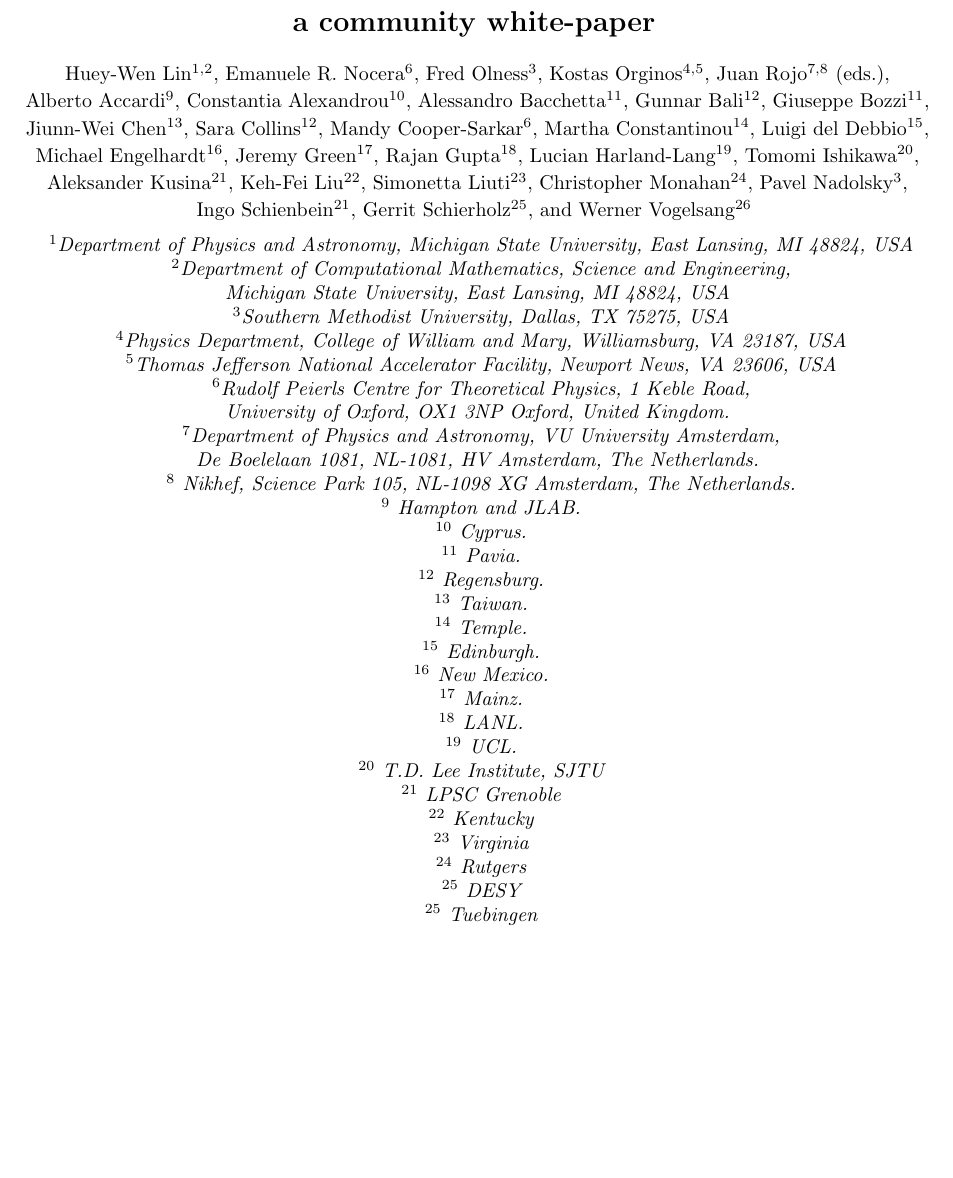
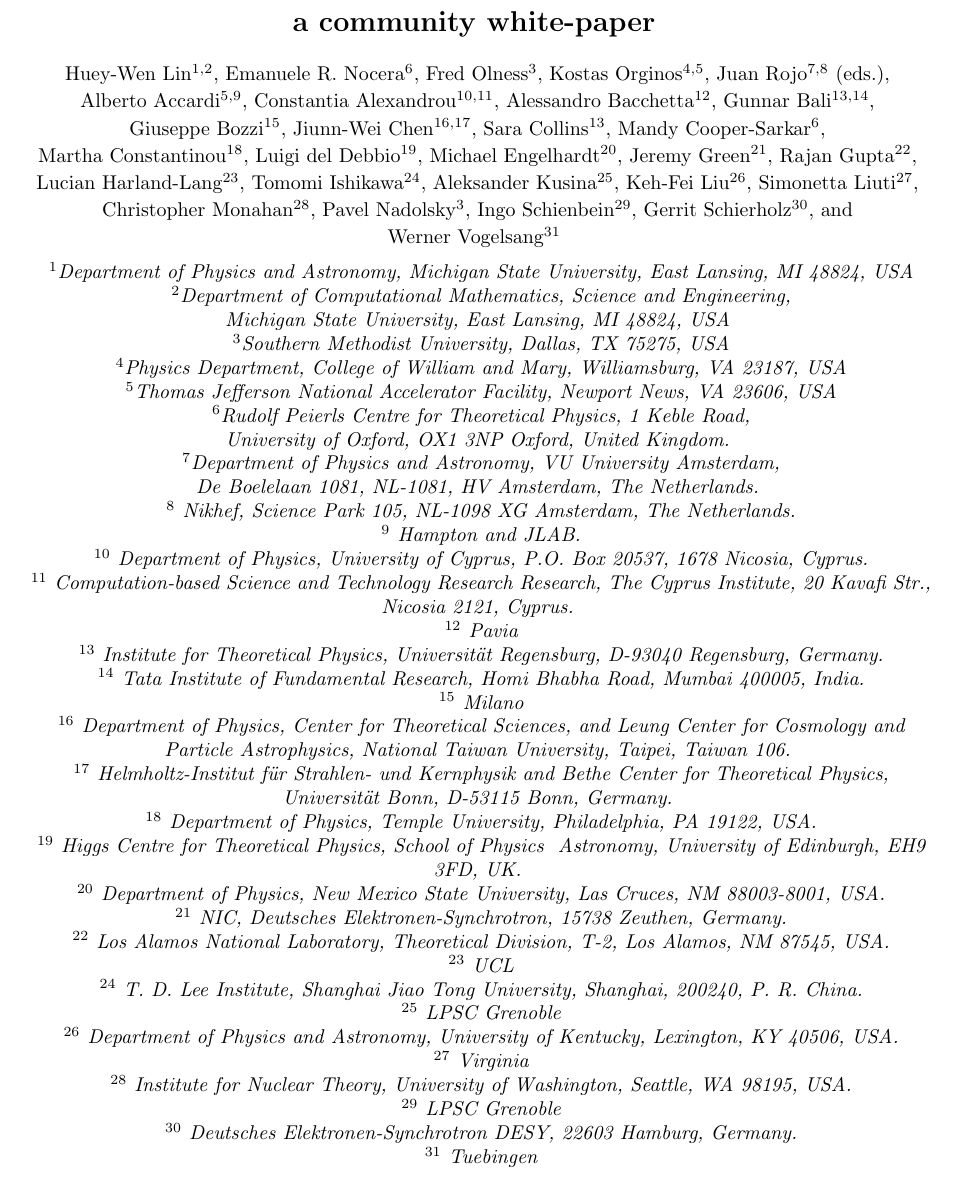
Before and after one commit to juanrojochacon/PDFLattice2017, a LaTeX document (whitepaper/PDFLattice2017.tex): part of page 1 of 65, cut so that both start at the same text, the shorter picture padded with empty space. Compiled offline with pdfLaTeX.

Commit message:
Updated author list for lattice contributors

```diff
--- a/whitepaper/PDFLattice2017.tex
+++ b/whitepaper/PDFLattice2017.tex
@@ -167,29 +167,29 @@
   Fred~Olness$^3$,
   Kostas~Orginos$^{4,5}$,
   Juan~Rojo$^{7,8}$ (eds.),
-Alberto~Accardi$^9$,
-Constantia~Alexandrou$^{10}$,
-Alessandro~Bacchetta$^{11}$,
-Gunnar~Bali$^{12}$,
-Giuseppe~Bozzi$^{11}$,
-Jiunn-Wei~Chen$^{13}$,
-Sara~Collins$^{12}$,
+Alberto~Accardi$^{5,9}$,
+Constantia~Alexandrou$^{10,11}$,
+Alessandro~Bacchetta$^{12}$,
+Gunnar~Bali$^{13,14}$,
+Giuseppe~Bozzi$^{15}$,
+Jiunn-Wei~Chen$^{16,17}$,
+Sara~Collins$^{13}$,
 Mandy~Cooper-Sarkar$^{6}$,
-Martha~Constantinou$^{14}$,
-Luigi~del~Debbio$^{15}$,
-Michael~Engelhardt$^{16}$,
-Jeremy~Green$^{17}$,
-Rajan~Gupta$^{18}$,
-Lucian~Harland-Lang$^{19}$,
-Tomomi~Ishikawa$^{20}$,
-Aleksander~Kusina$^{21}$,
-Keh-Fei~Liu$^{22}$,
-Simonetta~Liuti$^{23}$,
-Christopher~Monahan$^{24}$,
+Martha~Constantinou$^{18}$,
+Luigi~del~Debbio$^{19}$,
+Michael~Engelhardt$^{20}$,
+Jeremy~Green$^{21}$,
+Rajan~Gupta$^{22}$,
+Lucian~Harland-Lang$^{23}$,
+Tomomi~Ishikawa$^{24}$,
+Aleksander~Kusina$^{25}$,
+Keh-Fei~Liu$^{26}$,
+Simonetta~Liuti$^{27}$,
+Christopher~Monahan$^{28}$,
 Pavel~Nadolsky$^{3}$,
-Ingo~Schienbein$^{21}$,
-Gerrit~Schierholz$^{25}$, and
-Werner~Vogelsang$^{26}$
+Ingo~Schienbein$^{29}$,
+Gerrit~Schierholz$^{30}$, and
+Werner~Vogelsang$^{31}$
 }
 
 \vspace{.2cm}
@@ -204,23 +204,32 @@
 De Boelelaan 1081, NL-1081, HV Amsterdam, The Netherlands.\\
 ~$^{8}$ Nikhef, Science Park 105, NL-1098 XG Amsterdam, The Netherlands.\\
 ~$^{9}$ Hampton and JLAB. \\
-~$^{10}$ Cyprus. \\
-~$^{11}$ Pavia. \\
-~$^{12}$ Regensburg. \\
-~$^{13}$ Taiwan. \\
-~$^{14}$ Temple. \\
-~$^{15}$ Edinburgh. \\
-~$^{16}$ New Mexico. \\
-~$^{17}$ Mainz. \\
-~$^{18}$ LANL. \\
-~$^{19}$ UCL. \\
-~$^{20}$ T.D. Lee Institute, SJTU \\
-~$^{21}$ LPSC Grenoble \\
-~$^{22}$ Kentucky \\
-~$^{23}$ Virginia \\
-~$^{24}$ Rutgers \\
-~$^{25}$ DESY \\
-~$^{25}$ Tuebingen \\
+~$^{10}$ Department of Physics, University of Cyprus, P.O. Box 20537, 1678 Nicosia, Cyprus. \\
+~$^{11}$ Computation-based Science and Technology Research Research, The Cyprus Institute, 20
+Kavafi Str., Nicosia 2121, Cyprus. \\
+~$^{12}$ Pavia \\
+~$^{13}$ Institute for Theoretical Physics, Universit\"at Regensburg, D-93040 Regensburg, Germany. \\
+~$^{14}$ Tata Institute of Fundamental Research, Homi Bhabha Road, Mumbai 400005, India. \\
+~$^{15}$ Milano \\
+~$^{16}$ Department of Physics, Center for Theoretical Sciences,
+and Leung Center for Cosmology and Particle Astrophysics,
+National Taiwan University, Taipei, Taiwan 106. \\
+~$^{17}$ Helmholtz-Institut f\"ur Strahlen- und Kernphysik and Bethe Center
+for Theoretical Physics, Universit\"at Bonn, D-53115 Bonn, Germany. \\
+~$^{18}$ Department of Physics, Temple University, Philadelphia, PA 19122, USA. \\
+~$^{19}$ Higgs Centre for Theoretical Physics, School of Physics & Astronomy, University of Edinburgh, EH9 3FD, UK. \\
+~$^{20}$ Department of Physics, New Mexico State University, Las Cruces, NM 88003-8001, USA. \\
+~$^{21}$ NIC, Deutsches Elektronen-Synchrotron, 15738 Zeuthen, Germany.\\
+~$^{22}$ Los Alamos National Laboratory, Theoretical Division, T-2, Los Alamos, NM 87545, USA. \\
+~$^{23}$ UCL \\
+~$^{24}$ T.~D.~Lee Institute, Shanghai Jiao Tong University, Shanghai, 200240, P.~R.~China. \\
+~$^{25}$ LPSC Grenoble \\
+~$^{26}$ Department of Physics and Astronomy, University of Kentucky, Lexington, KY 40506, USA. \\
+~$^{27}$ Virginia \\
+~$^{28}$ Institute for Nuclear Theory, University of Washington, Seattle, WA 98195, USA. \\
+~$^{29}$ LPSC Grenoble \\
+~$^{30}$ Deutsches Elektronen-Synchrotron DESY, 22603 Hamburg, Germany. \\
+~$^{31}$ Tuebingen \\
 }
 
 \clearpage
```
